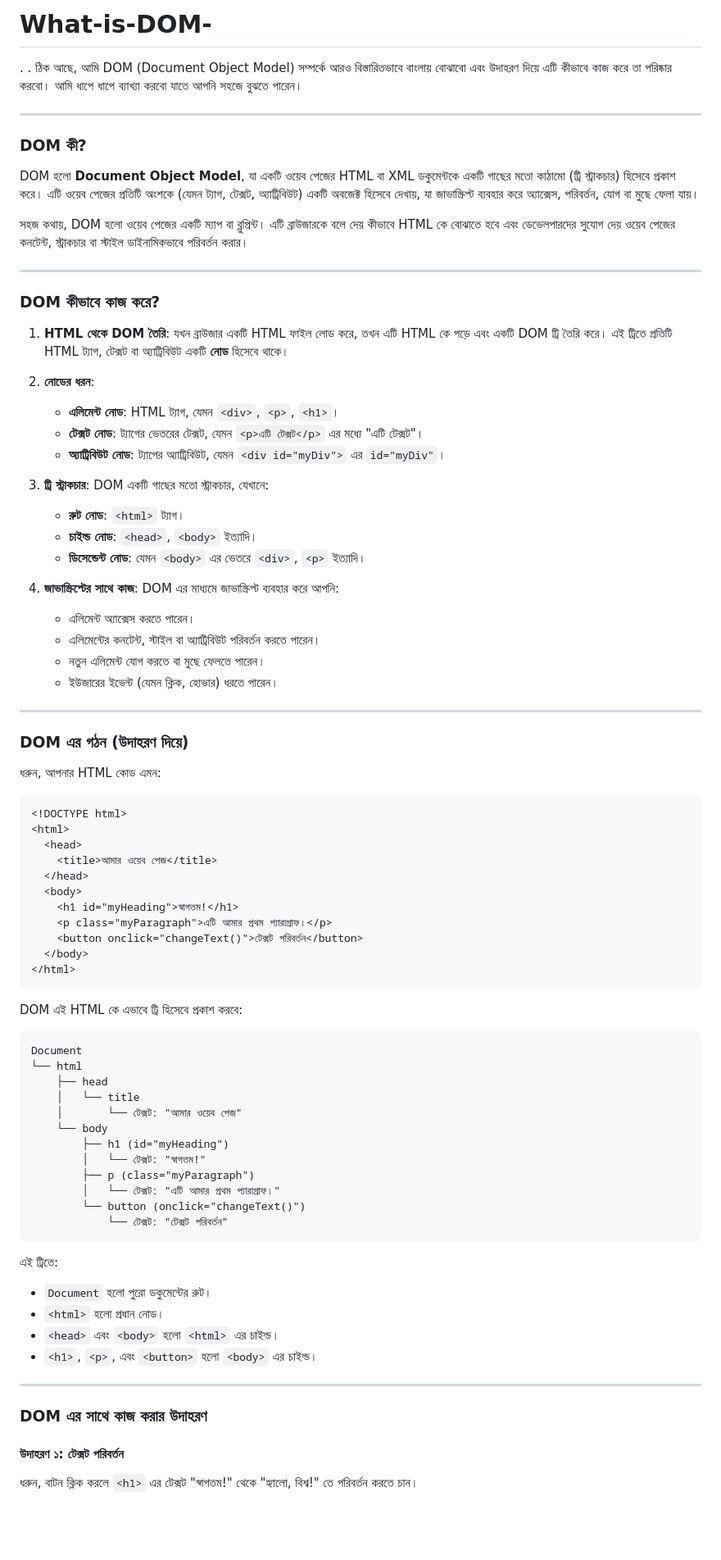
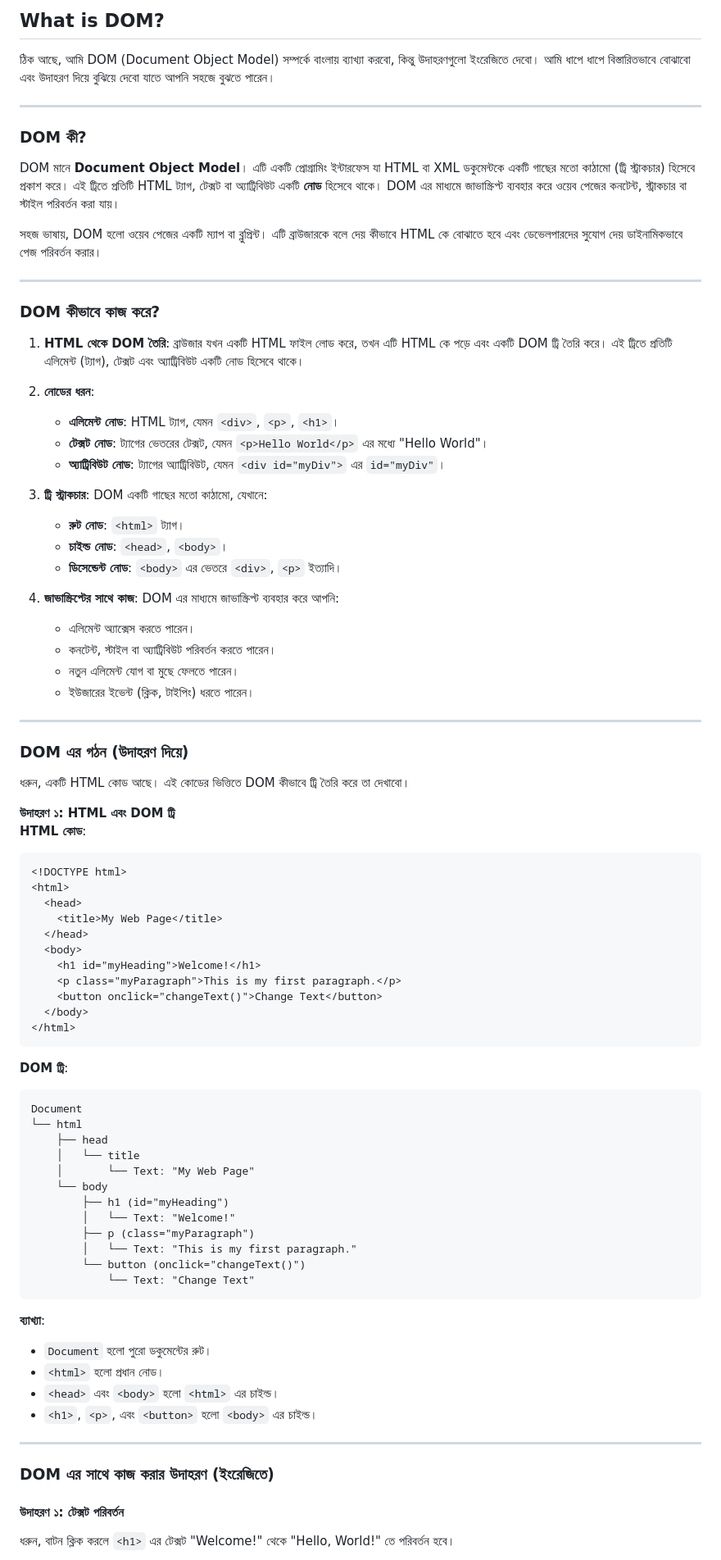
Before and after one commit to pocolococoder/What-is-DOM-, a Markdown page: README.md, the part around the change printed below. Shown: that part at 82% size. GitHub-like rendering; blank space fills up the shorter version.

````diff
--- a/README.md
+++ b/README.md
@@ -1,76 +1,76 @@
-# What-is-DOM-
-.
-.
-ঠিক আছে, আমি DOM (Document Object Model) সম্পর্কে আরও বিস্তারিতভাবে বাংলায় বোঝাবো এবং উদাহরণ দিয়ে এটি কীভাবে কাজ করে তা পরিষ্কার করবো। আমি ধাপে ধাপে ব্যাখ্যা করবো যাতে আপনি সহজে বুঝতে পারেন।
+What is DOM?
+-
+ঠিক আছে, আমি DOM (Document Object Model) সম্পর্কে বাংলায় ব্যাখ্যা করবো, কিন্তু উদাহরণগুলো ইংরেজিতে দেবো। আমি ধাপে ধাপে বিস্তারিতভাবে বোঝাবো এবং উদাহরণ দিয়ে বুঝিয়ে দেবো যাতে আপনি সহজে বুঝতে পারেন।
 
 ---
 
 ### DOM কী?
-DOM হলো **Document Object Model**, যা একটি ওয়েব পেজের HTML বা XML ডকুমেন্টকে একটি গাছের মতো কাঠামো (ট্রি স্ট্রাকচার) হিসেবে প্রকাশ করে। এটি ওয়েব পেজের প্রতিটি অংশকে (যেমন ট্যাগ, টেক্সট, অ্যাট্রিবিউট) একটি অবজেক্ট হিসেবে দেখায়, যা জাভাস্ক্রিপ্ট ব্যবহার করে অ্যাক্সেস, পরিবর্তন, যোগ বা মুছে ফেলা যায়।
+DOM মানে **Document Object Model**। এটি একটি প্রোগ্রামিং ইন্টারফেস যা HTML বা XML ডকুমেন্টকে একটি গাছের মতো কাঠামো (ট্রি স্ট্রাকচার) হিসেবে প্রকাশ করে। এই ট্রিতে প্রতিটি HTML ট্যাগ, টেক্সট বা অ্যাট্রিবিউট একটি **নোড** হিসেবে থাকে। DOM এর মাধ্যমে জাভাস্ক্রিপ্ট ব্যবহার করে ওয়েব পেজের কনটেন্ট, স্ট্রাকচার বা স্টাইল পরিবর্তন করা যায়।
 
-সহজ কথায়, DOM হলো ওয়েব পেজের একটি ম্যাপ বা ব্লুপ্রিন্ট। এটি ব্রাউজারকে বলে দেয় কীভাবে HTML কে বোঝাতে হবে এবং ডেভেলপারদের সুযোগ দেয় ওয়েব পেজের কনটেন্ট, স্ট্রাকচার বা স্টাইল ডাইনামিকভাবে পরিবর্তন করার।
+সহজ ভাষায়, DOM হলো ওয়েব পেজের একটি ম্যাপ বা ব্লুপ্রিন্ট। এটি ব্রাউজারকে বলে দেয় কীভাবে HTML কে বোঝাতে হবে এবং ডেভেলপারদের সুযোগ দেয় ডাইনামিকভাবে পেজ পরিবর্তন করার।
 
 ---
 
 ### DOM কীভাবে কাজ করে?
 1. **HTML থেকে DOM তৈরি**:
-   যখন ব্রাউজার একটি HTML ফাইল লোড করে, তখন এটি HTML কে পড়ে এবং একটি DOM ট্রি তৈরি করে। এই ট্রিতে প্রতিটি HTML ট্যাগ, টেক্সট বা অ্যাট্রিবিউট একটি **নোড** হিসেবে থাকে।
+   ব্রাউজার যখন একটি HTML ফাইল লোড করে, তখন এটি HTML কে পড়ে এবং একটি DOM ট্রি তৈরি করে। এই ট্রিতে প্রতিটি এলিমেন্ট (ট্যাগ), টেক্সট এবং অ্যাট্রিবিউট একটি নোড হিসেবে থাকে।
 
 2. **নোডের ধরন**:
    - **এলিমেন্ট নোড**: HTML ট্যাগ, যেমন `<div>`, `<p>`, `<h1>`।
-   - **টেক্সট নোড**: ট্যাগের ভেতরের টেক্সট, যেমন `<p>এটি টেক্সট</p>` এর মধ্যে "এটি টেক্সট"।
+   - **টেক্সট নোড**: ট্যাগের ভেতরের টেক্সট, যেমন `<p>Hello World</p>` এর মধ্যে "Hello World"।
    - **অ্যাট্রিবিউট নোড**: ট্যাগের অ্যাট্রিবিউট, যেমন `<div id="myDiv">` এর `id="myDiv"`।
 
 3. **ট্রি স্ট্রাকচার**:
-   DOM একটি গাছের মতো স্ট্রাকচার, যেখানে:
+   DOM একটি গাছের মতো কাঠামো, যেখানে:
    - **রুট নোড**: `<html>` ট্যাগ।
-   - **চাইল্ড নোড**: `<head>`, `<body>` ইত্যাদি।
-   - **ডিসেন্ডেন্ট নোড**: যেমন `<body>` এর ভেতরে `<div>`, `<p>` ইত্যাদি।
+   - **চাইল্ড নোড**: `<head>`, `<body>`।
+   - **ডিসেন্ডেন্ট নোড**: `<body>` এর ভেতরে `<div>`, `<p>` ইত্যাদি।
 
 4. **জাভাস্ক্রিপ্টের সাথে কাজ**:
    DOM এর মাধ্যমে জাভাস্ক্রিপ্ট ব্যবহার করে আপনি:
    - এলিমেন্ট অ্যাক্সেস করতে পারেন।
-   - এলিমেন্টের কনটেন্ট, স্টাইল বা অ্যাট্রিবিউট পরিবর্তন করতে পারেন।
-   - নতুন এলিমেন্ট যোগ করতে বা মুছে ফেলতে পারেন।
-   - ইউজারের ইভেন্ট (যেমন ক্লিক, হোভার) ধরতে পারেন।
+   - কনটেন্ট, স্টাইল বা অ্যাট্রিবিউট পরিবর্তন করতে পারেন।
+   - নতুন এলিমেন্ট যোগ বা মুছে ফেলতে পারেন।
+   - ইউজারের ইভেন্ট (ক্লিক, টাইপিং) ধরতে পারেন।
 
 ---
 
 ### DOM এর গঠন (উদাহরণ দিয়ে)
-ধরুন, আপনার HTML কোড এমন:
+ধরুন, একটি HTML কোড আছে। এই কোডের ভিত্তিতে DOM কীভাবে ট্রি তৈরি করে তা দেখাবো।
 
+**উদাহরণ ১: HTML এবং DOM ট্রি**
+**HTML কোড**:
 ```html
 <!DOCTYPE html>
 <html>
   <head>
-    <title>আমার ওয়েব পেজ</title>
+    <title>My Web Page</title>
   </head>
   <body>
-    <h1 id="myHeading">স্বাগতম!</h1>
-    <p class="myParagraph">এটি আমার প্রথম প্যারাগ্রাফ।</p>
-    <button onclick="changeText()">টেক্সট পরিবর্তন</button>
+    <h1 id="myHeading">Welcome!</h1>
+    <p class="myParagraph">This is my first paragraph.</p>
+    <button onclick="changeText()">Change Text</button>
   </body>
 </html>
 ```
 
-DOM এই HTML কে এভাবে ট্রি হিসেবে প্রকাশ করবে:
-
+**DOM ট্রি**:
 ```
 Document
 └── html
     ├── head
     │   └── title
-    │       └── টেক্সট: "আমার ওয়েব পেজ"
+    │       └── Text: "My Web Page"
     └── body
         ├── h1 (id="myHeading")
-        │   └── টেক্সট: "স্বাগতম!"
+        │   └── Text: "Welcome!"
         ├── p (class="myParagraph")
-        │   └── টেক্সট: "এটি আমার প্রথম প্যারাগ্রাফ।"
+        │   └── Text: "This is my first paragraph."
         └── button (onclick="changeText()")
-            └── টেক্সট: "টেক্সট পরিবর্তন"
+            └── Text: "Change Text"
 ```
 
-এই ট্রিতে:
+**ব্যাখ্যা**:
 - `Document` হলো পুরো ডকুমেন্টের রুট।
 - `<html>` হলো প্রধান নোড।
 - `<head>` এবং `<body>` হলো `<html>` এর চাইল্ড।
@@ -78,8 +78,8 @@ Document
 
 ---
 
-### DOM এর সাথে কাজ করার উদাহরণ
+### DOM এর সাথে কাজ করার উদাহরণ (ইংরেজিতে)
 
 #### উদাহরণ ১: টেক্সট পরিবর্তন
-ধরুন, বাটন ক্লিক করলে `<h1>` এর টেক্সট "স্বাগতম!" থেকে "হ্যালো, বিশ্ব!" তে পরিবর্তন করতে চান।
+ধরুন, বাটন ক্লিক করলে `<h1>` এর টেক্সট "Welcome!" থেকে "Hello, World!" তে পরিবর্তন হবে।
 
````
Also changed, not shown: other parts of README.md (+56 -66 lines).
